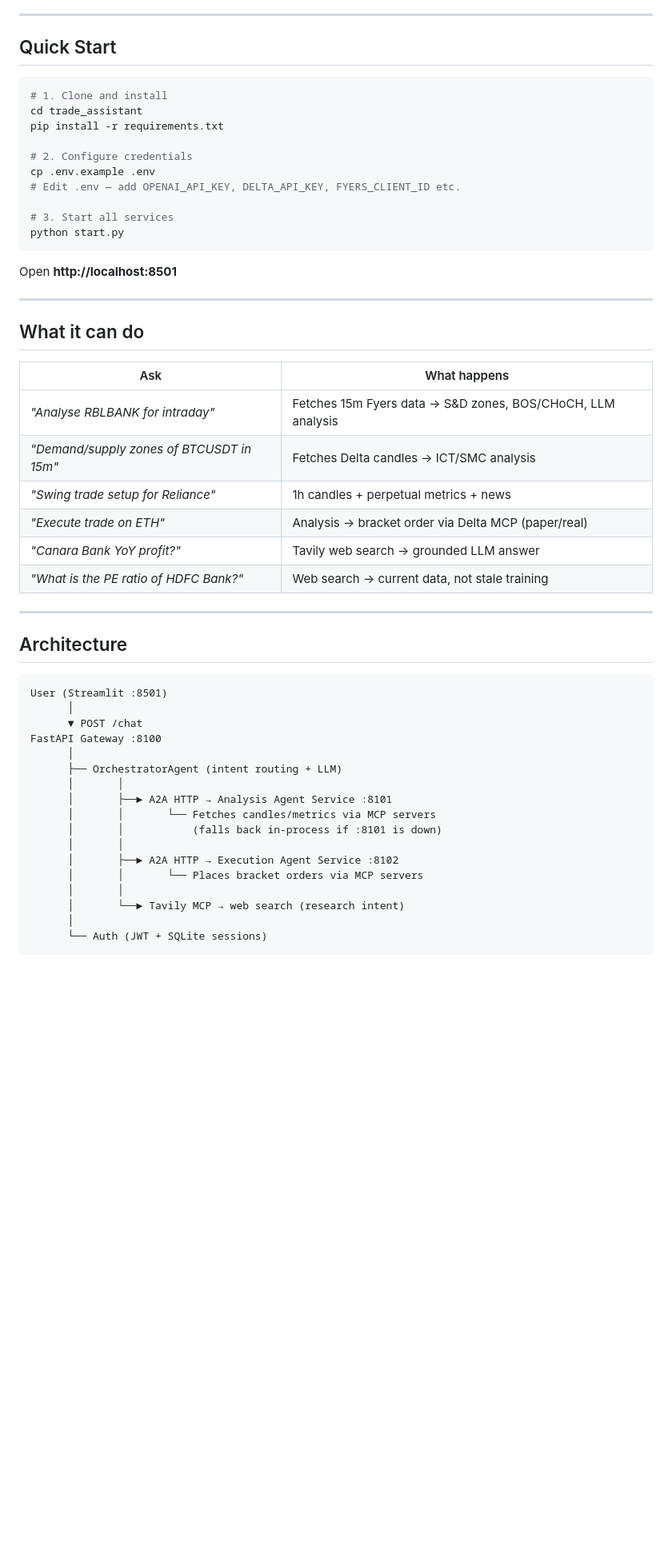
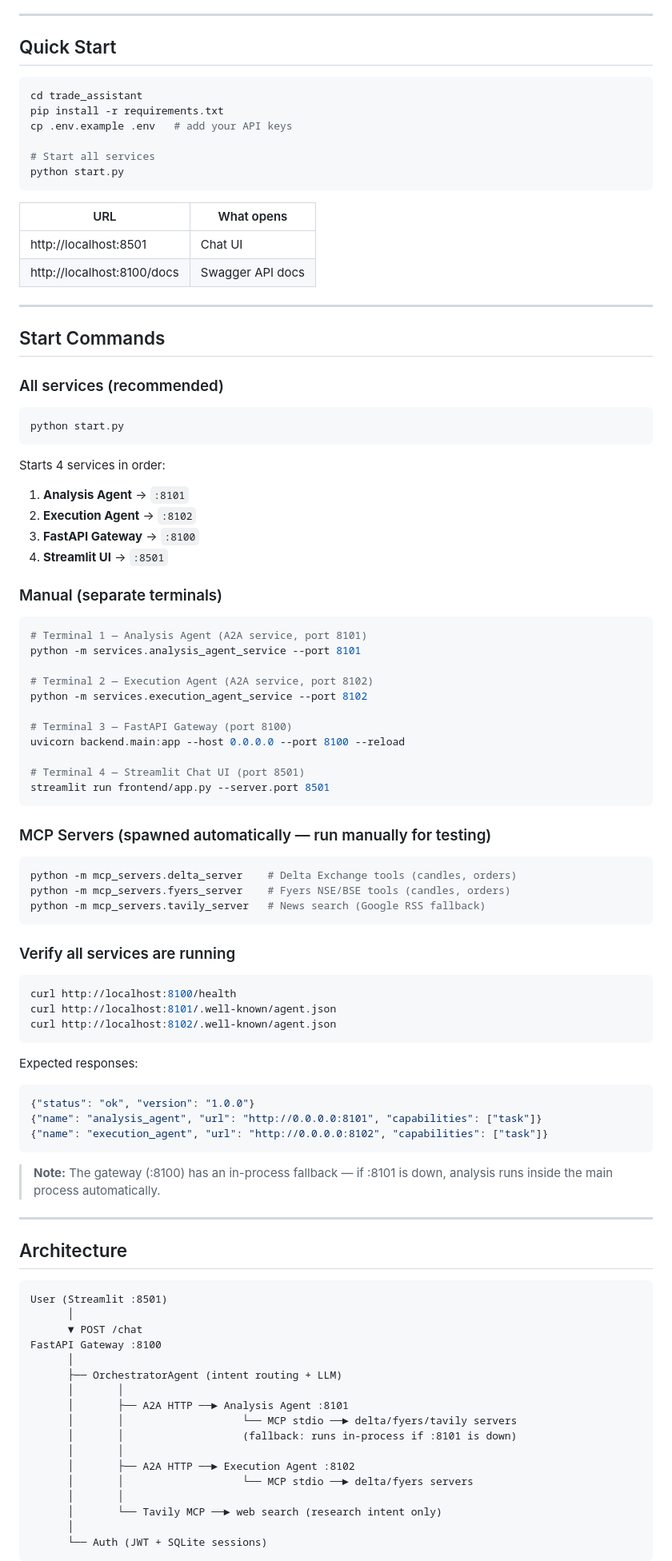
Before and after one commit to rahulnaik99/trading_assistant, a Markdown page: README.md, the part around one of its changes. Shown at 80% size. Rendered like a GitHub page; blank space fills up the shorter version.

````diff
--- a/README.md
+++ b/README.md
@@ -7,32 +7,75 @@ A ChatGPT-style trading assistant that analyses markets, identifies demand/suppl
 ## Quick Start
 
 ```bash
-# 1. Clone and install
 cd trade_assistant
 pip install -r requirements.txt
+cp .env.example .env   # add your API keys
 
-# 2. Configure credentials
-cp .env.example .env
-# Edit .env — add OPENAI_API_KEY, DELTA_API_KEY, FYERS_CLIENT_ID etc.
-
-# 3. Start all services
+# Start all services
 python start.py
 ```
 
-Open **http://localhost:8501**
+| URL | What opens |
+|---|---|
+| http://localhost:8501 | Chat UI |
+| http://localhost:8100/docs | Swagger API docs |
 
 ---
 
-## What it can do
+## Start Commands
 
-| Ask | What happens |
-|---|---|
-| *"Analyse RBLBANK for intraday"* | Fetches 15m Fyers data → S&D zones, BOS/CHoCH, LLM analysis |
-| *"Demand/supply zones of BTCUSDT in 15m"* | Fetches Delta candles → ICT/SMC analysis |
-| *"Swing trade setup for Reliance"* | 1h candles + perpetual metrics + news |
-| *"Execute trade on ETH"* | Analysis → bracket order via Delta MCP (paper/real) |
-| *"Canara Bank YoY profit?"* | Tavily web search → grounded LLM answer |
-| *"What is the PE ratio of HDFC Bank?"* | Web search → current data, not stale training |
+### All services (recommended)
+
+```bash
+python start.py
+```
+
+Starts 4 services in order:
+1. **Analysis Agent** → `:8101`
+2. **Execution Agent** → `:8102`
+3. **FastAPI Gateway** → `:8100`
+4. **Streamlit UI** → `:8501`
+
+### Manual (separate terminals)
+
+```bash
+# Terminal 1 — Analysis Agent (A2A service, port 8101)
+python -m services.analysis_agent_service --port 8101
+
+# Terminal 2 — Execution Agent (A2A service, port 8102)
+python -m services.execution_agent_service --port 8102
+
+# Terminal 3 — FastAPI Gateway (port 8100)
+uvicorn backend.main:app --host 0.0.0.0 --port 8100 --reload
+
+# Terminal 4 — Streamlit Chat UI (port 8501)
+streamlit run frontend/app.py --server.port 8501
+```
+
+### MCP Servers (spawned automatically — run manually for testing)
+
+```bash
+python -m mcp_servers.delta_server    # Delta Exchange tools (candles, orders)
+python -m mcp_servers.fyers_server    # Fyers NSE/BSE tools (candles, orders)
+python -m mcp_servers.tavily_server   # News search (Google RSS fallback)
+```
+
+### Verify all services are running
+
+```bash
+curl http://localhost:8100/health
+curl http://localhost:8101/.well-known/agent.json
+curl http://localhost:8102/.well-known/agent.json
+```
+
+Expected responses:
+```json
+{"status": "ok", "version": "1.0.0"}
+{"name": "analysis_agent", "url": "http://0.0.0.0:8101", "capabilities": ["task"]}
+{"name": "execution_agent", "url": "http://0.0.0.0:8102", "capabilities": ["task"]}
+```
+
+> **Note:** The gateway (:8100) has an in-process fallback — if :8101 is down, analysis runs inside the main process automatically.
 
 ---
 
@@ -46,14 +89,15 @@ FastAPI Gateway :8100
       │
       ├── OrchestratorAgent (intent routing + LLM)
       │       │
-      │       ├──► A2A HTTP → Analysis Agent Service :8101
-      │       │       └── Fetches candles/metrics via MCP servers
-      │       │           (falls back in-process if :8101 is down)
+      │       ├── A2A HTTP ──► Analysis Agent :8101
+      │       │                   └── MCP stdio ──► delta/fyers/tavily servers
+      │       │                   (fallback: runs in-process if :8101 is down)
       │       │
-      │       ├──► A2A HTTP → Execution Agent Service :8102
-      │       │       └── Places bracket orders via MCP servers
+      │       ├── A2A HTTP ──► Execution Agent :8102
+      │       │                   └── MCP stdio ──► delta/fyers servers
       │       │
-      │       └──► Tavily MCP → web search (research intent)
+      │       └── Tavily MCP ──► web search (research intent only)
       │
       └── Auth (JWT + SQLite sessions)
+```
 
````
Also changed, not shown: other parts of README.md (+87 -96 lines).
